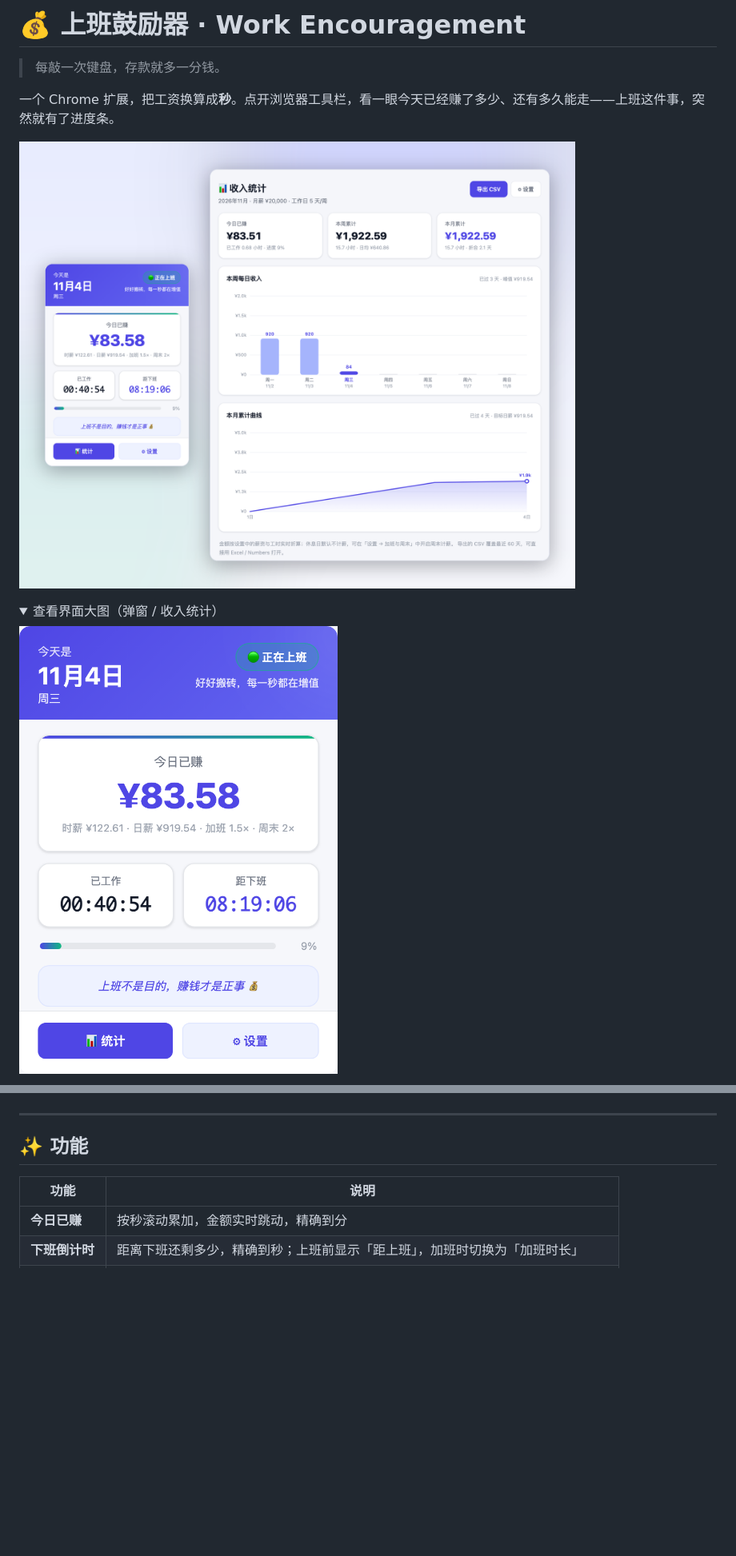
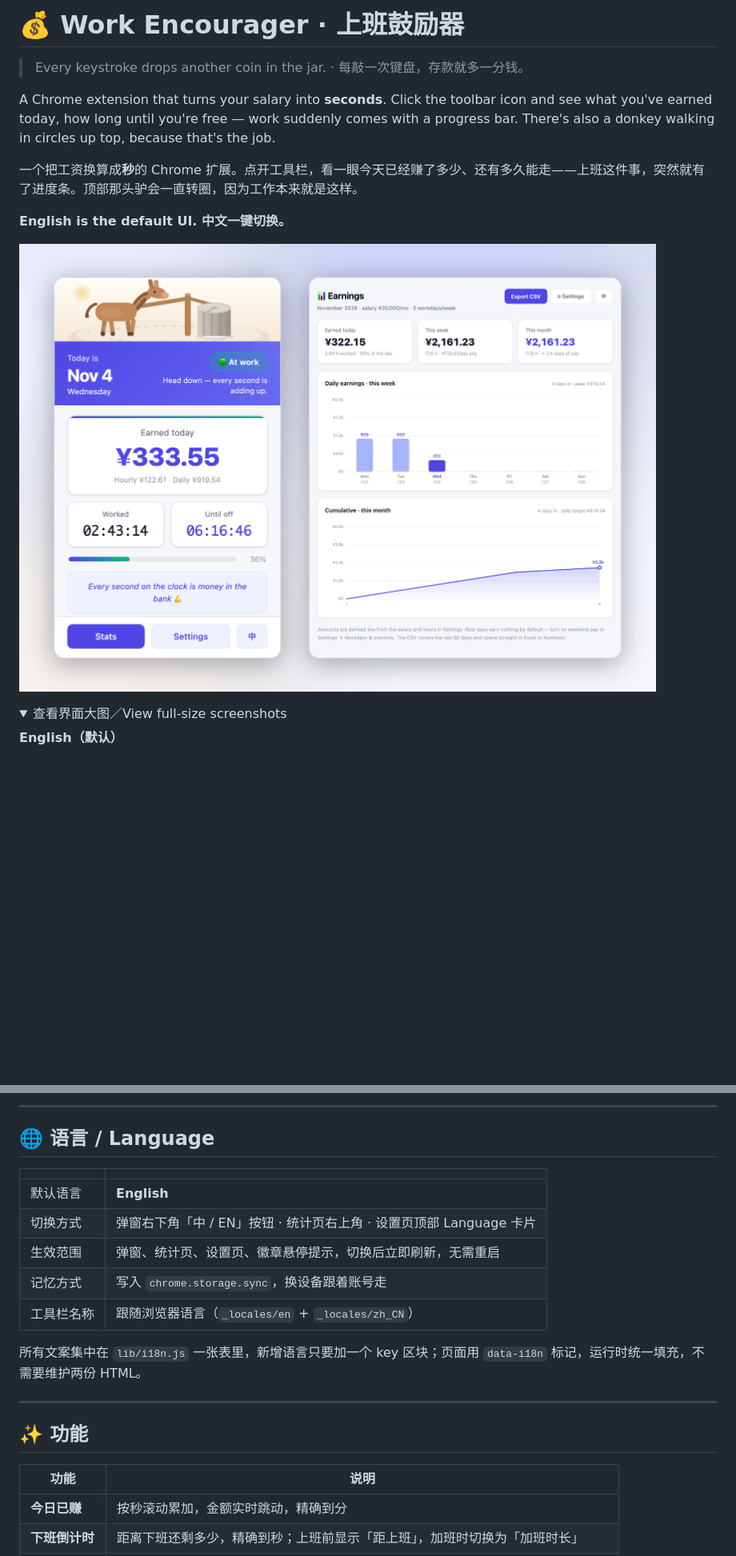
Before and after one commit to Susie-ss/work-encouragement-extension, a Markdown page: README.md, 2 parts joined by grey strips. Shown at 80% size. Rendered like a GitHub page; pictures changed too: docs/cover.png (added); folded sections open; blank space fills up the shorter version.

```diff
--- a/README.md
+++ b/README.md
@@ -1,13 +1,17 @@
-# 💰 上班鼓励器 · Work Encouragement
+# 💰 Work Encourager · 上班鼓励器
 
-> 每敲一次键盘，存款就多一分钱。
+> Every keystroke drops another coin in the jar. · 每敲一次键盘，存款就多一分钱。
 
-一个 Chrome 扩展，把工资换算成**秒**。点开浏览器工具栏，看一眼今天已经赚了多少、还有多久能走——上班这件事，突然就有了进度条。
+A Chrome extension that turns your salary into **seconds**. Click the toolbar icon and see what you've earned today, how long until you're free — work suddenly comes with a progress bar. There's also a donkey walking in circles up top, because that's the job.
 
-![上班鼓励器](docs/hero.png)
+一个把工资换算成**秒**的 Chrome 扩展。点开工具栏，看一眼今天已经赚了多少、还有多久能走——上班这件事，突然就有了进度条。顶部那头驴会一直转圈，因为工作本来就是这样。
+
+**English is the default UI. 中文一键切换。**
+
+![Work Encourager](docs/cover.png)
 
 <details>
-<summary>查看界面大图（弹窗 / 收入统计）</summary>
+<summary>查看界面大图／View full-size screenshots</summary>
 
-![弹窗界面](docs/preview-popup.png)
+**English（默认）**
 
@@ -15,5 +27,19 @@
 
 </details>
+
+---
+
+## 🌐 语言 / Language
+
+| | |
+| --- | --- |
+| 默认语言 | **English** |
+| 切换方式 | 弹窗右下角「中 / EN」按钮 · 统计页右上角 · 设置页顶部 Language 卡片 |
+| 生效范围 | 弹窗、统计页、设置页、徽章悬停提示，切换后立即刷新，无需重启 |
+| 记忆方式 | 写入 `chrome.storage.sync`，换设备跟着账号走 |
+| 工具栏名称 | 跟随浏览器语言（`_locales/en` + `_locales/zh_CN`） |
+
+所有文案集中在 `lib/i18n.js` 一张表里，新增语言只要加一个 key 区块；页面用 `data-i18n` 标记，运行时统一填充，不需要维护两份 HTML。
 
 ---
 
```
Also changed, not shown: other parts of README.md (+61 -19 lines), docs/ui-dashboard.png (added), docs/ui-popup-en.png (added), docs/ui-popup-zh.png (added), 15 other files.
